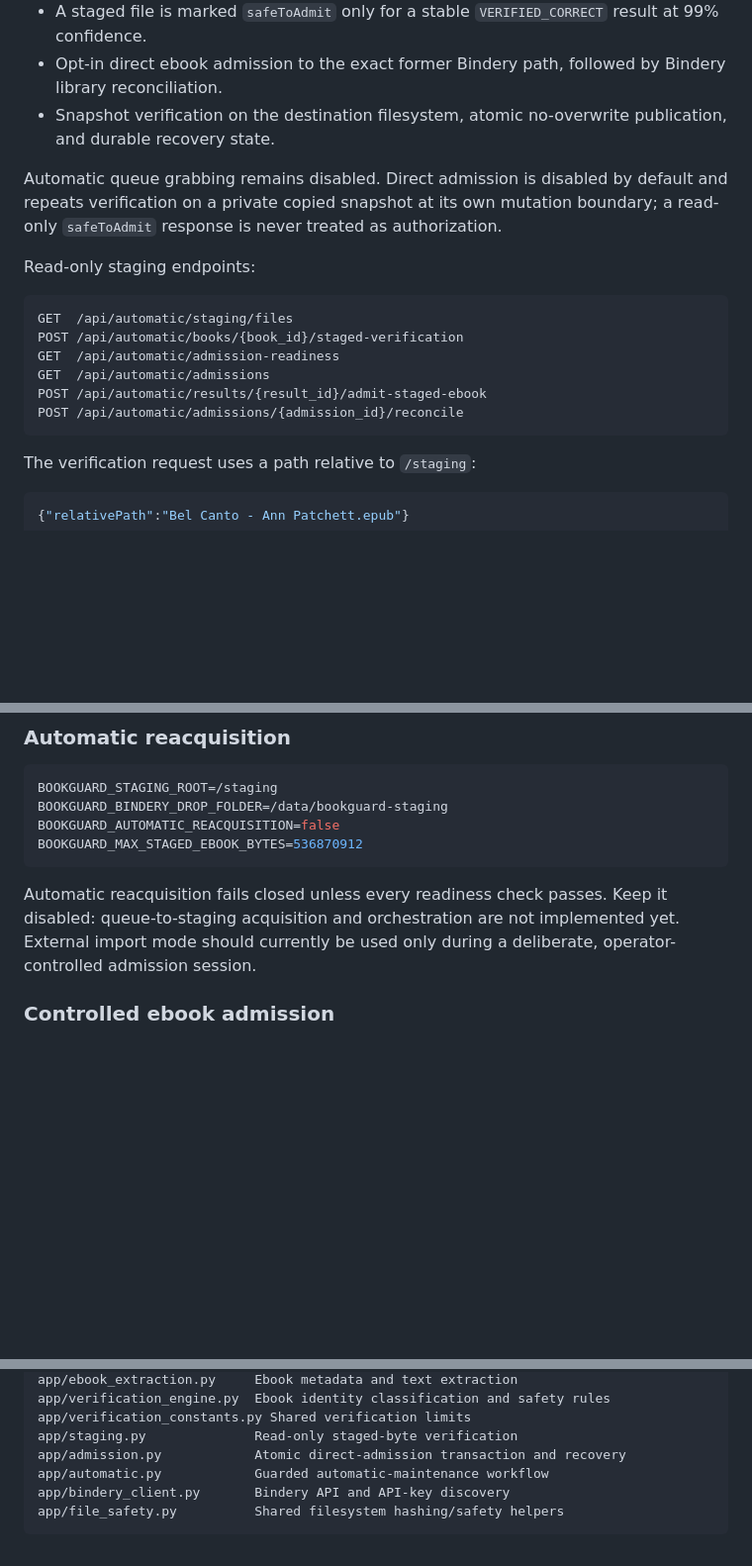
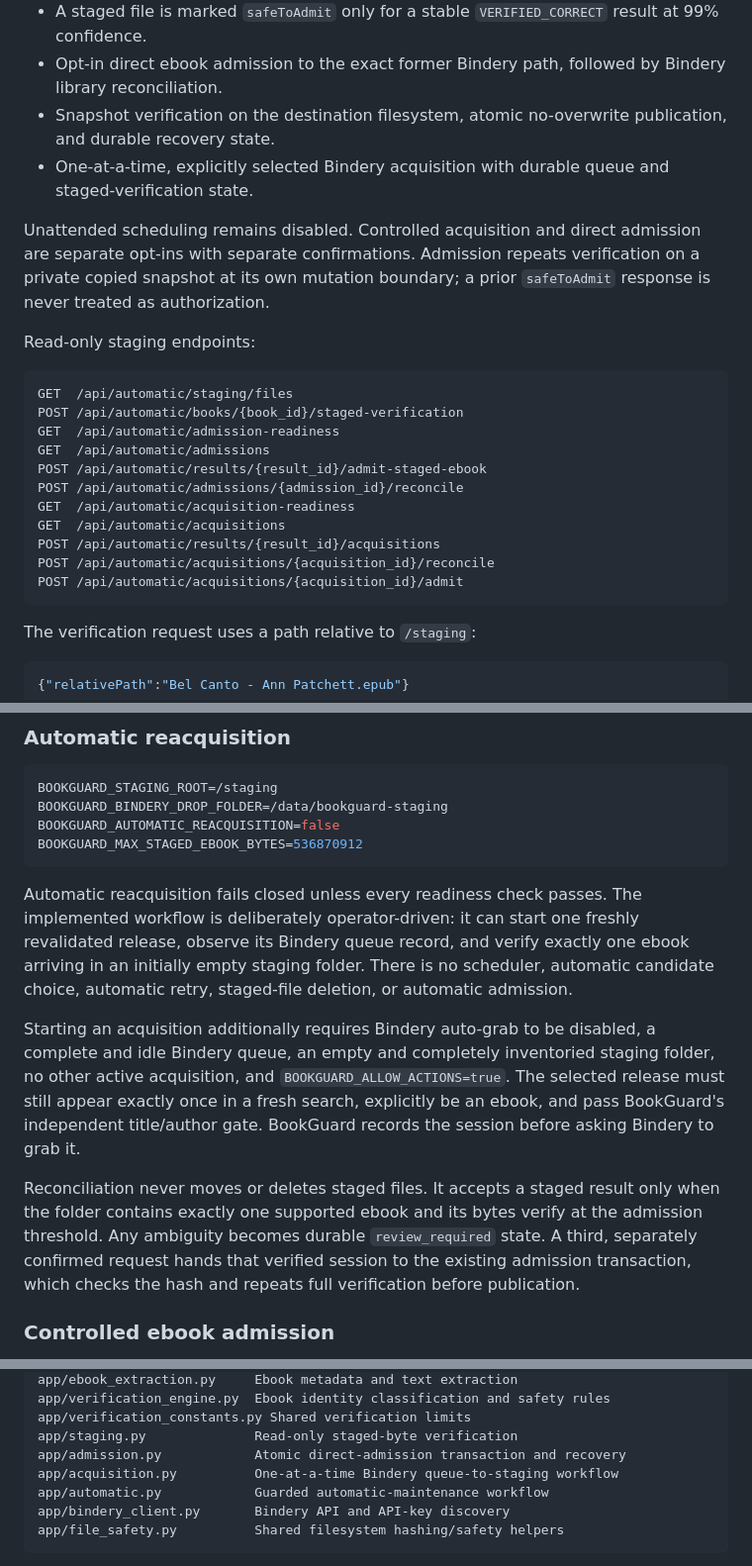
Before and after one commit to foobarbigtime/bookguard, a Markdown page: README.md, 3 parts joined by grey strips. Shown at 99% size. Drawn GitHub-style; blank space fills up the shorter version.

Commit message:
Document explicit acquisition workflow

````diff
--- a/README.md
+++ b/README.md
@@ -45,8 +45,9 @@ The `v0.5.0-automatic-maintenance` branch builds automatic maintenance as a sequ
 - A staged file is marked `safeToAdmit` only for a stable `VERIFIED_CORRECT` result at 99% confidence.
 - Opt-in direct ebook admission to the exact former Bindery path, followed by Bindery library reconciliation.
 - Snapshot verification on the destination filesystem, atomic no-overwrite publication, and durable recovery state.
+- One-at-a-time, explicitly selected Bindery acquisition with durable queue and staged-verification state.
 
-Automatic queue grabbing remains disabled. Direct admission is disabled by default and repeats verification on a private copied snapshot at its own mutation boundary; a read-only `safeToAdmit` response is never treated as authorization.
+Unattended scheduling remains disabled. Controlled acquisition and direct admission are separate opt-ins with separate confirmations. Admission repeats verification on a private copied snapshot at its own mutation boundary; a prior `safeToAdmit` response is never treated as authorization.
 
 Read-only staging endpoints:
 
@@ -57,6 +58,11 @@ GET  /api/automatic/admission-readiness
 GET  /api/automatic/admissions
 POST /api/automatic/results/{result_id}/admit-staged-ebook
 POST /api/automatic/admissions/{admission_id}/reconcile
+GET  /api/automatic/acquisition-readiness
+GET  /api/automatic/acquisitions
+POST /api/automatic/results/{result_id}/acquisitions
+POST /api/automatic/acquisitions/{acquisition_id}/reconcile
+POST /api/automatic/acquisitions/{acquisition_id}/admit
 ```
 
 The verification request uses a path relative to `/staging`:
@@ -134,10 +140,26 @@ BOOKGUARD_AUTOMATIC_REACQUISITION=false
 BOOKGUARD_MAX_STAGED_EBOOK_BYTES=536870912
 ```
 
-Automatic reacquisition fails closed unless every readiness check passes. Keep
-it disabled: queue-to-staging acquisition and orchestration are not implemented
-yet. External import mode should currently be used only during a deliberate,
-operator-controlled admission session.
+Automatic reacquisition fails closed unless every readiness check passes. The
+implemented workflow is deliberately operator-driven: it can start one freshly
+revalidated release, observe its Bindery queue record, and verify exactly one
+ebook arriving in an initially empty staging folder. There is no scheduler,
+automatic candidate choice, automatic retry, staged-file deletion, or automatic
+admission.
+
+Starting an acquisition additionally requires Bindery auto-grab to be disabled,
+a complete and idle Bindery queue, an empty and completely inventoried staging
+folder, no other active acquisition, and `BOOKGUARD_ALLOW_ACTIONS=true`. The
+selected release must still appear exactly once in a fresh search, explicitly be
+an ebook, and pass BookGuard's independent title/author gate. BookGuard records
+the session before asking Bindery to grab it.
+
+Reconciliation never moves or deletes staged files. It accepts a staged result
+only when the folder contains exactly one supported ebook and its bytes verify
+at the admission threshold. Any ambiguity becomes durable `review_required`
+state. A third, separately confirmed request hands that verified session to the
+existing admission transaction, which checks the hash and repeats full
+verification before publication.
 
 ### Controlled ebook admission
 
@@ -311,6 +333,7 @@ app/verification_engine.py  Ebook identity classification and safety rules
 app/verification_constants.py Shared verification limits
 app/staging.py              Read-only staged-byte verification
 app/admission.py            Atomic direct-admission transaction and recovery
+app/acquisition.py          One-at-a-time Bindery queue-to-staging workflow
 app/automatic.py            Guarded automatic-maintenance workflow
 app/bindery_client.py       Bindery API and API-key discovery
 app/file_safety.py          Shared filesystem hashing/safety helpers
````
